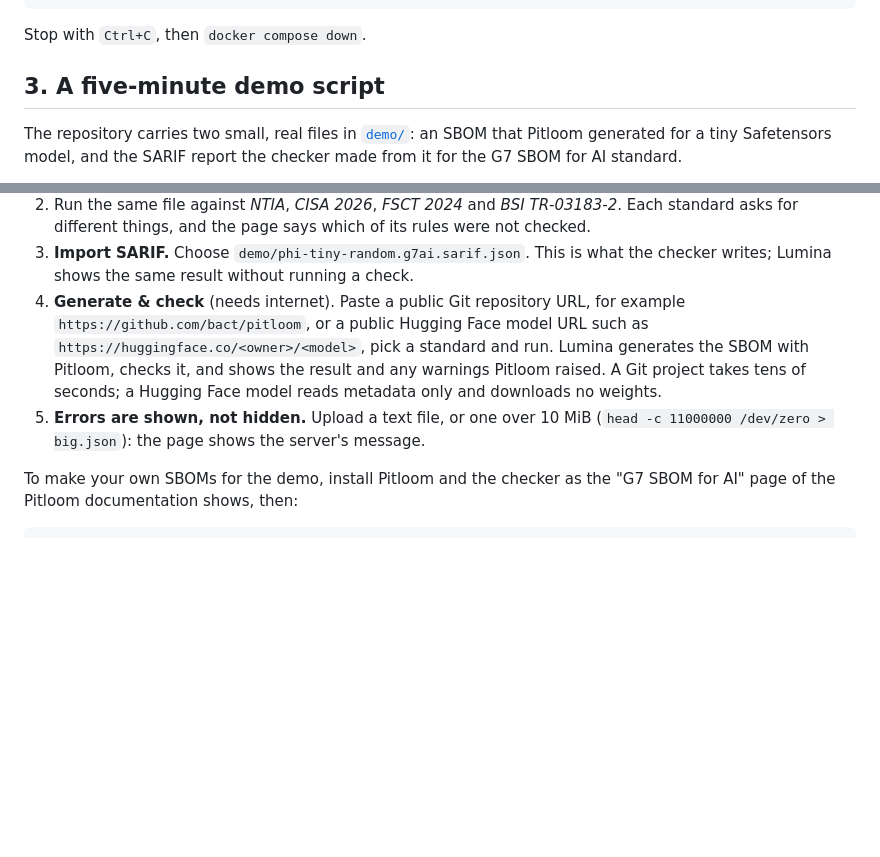
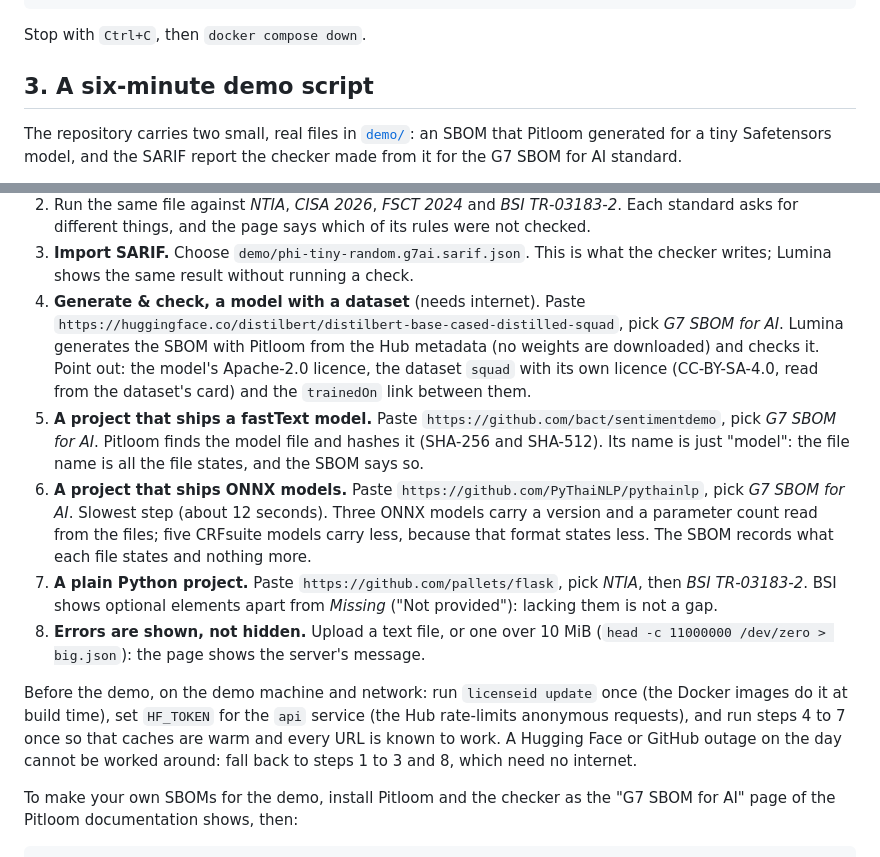
Before and after one commit to bact/lumina, a Markdown page: DEMO.md, 2 parts joined by grey strips. Rendered like a GitHub page; blank space fills up the shorter version.

Commit message:
Demo guide: the agreed happy path
Signed-off-by: Arthit Suriyawongkul <arthit@gmail.com>

```diff
--- a/DEMO.md
+++ b/DEMO.md
@@ -49,7 +49,7 @@ curl -s http://localhost/api/v1/regulations  # ntia, bsi, g7ai, cisa2026, fsct20
 
 Stop with `Ctrl+C`, then `docker compose down`.
 
-## 3. A five-minute demo script
+## 3. A six-minute demo script
 
 The repository carries two small, real files in [`demo/`](demo/): an SBOM that
 Pitloom generated for a tiny Safetensors model, and the SARIF report the checker
@@ -68,15 +68,34 @@ made from it for the G7 SBOM for AI standard.
    of its rules were not checked.
 3. **Import SARIF.** Choose `demo/phi-tiny-random.g7ai.sarif.json`. This is what
    the checker writes; Lumina shows the same result without running a check.
-4. **Generate & check** (needs internet). Paste a public Git repository URL,
-   for example `https://github.com/bact/pitloom`, or a public Hugging Face model
-   URL such as `https://huggingface.co/<owner>/<model>`, pick a standard and
-   run. Lumina generates the SBOM with Pitloom, checks it, and shows the result
-   and any warnings Pitloom raised. A Git project takes tens of seconds; a
-   Hugging Face model reads metadata only and downloads no weights.
-5. **Errors are shown, not hidden.** Upload a text file, or one over 10 MiB
+4. **Generate & check, a model with a dataset** (needs internet). Paste
+   `https://huggingface.co/distilbert/distilbert-base-cased-distilled-squad`,
+   pick *G7 SBOM for AI*. Lumina generates the SBOM with Pitloom from the Hub
+   metadata (no weights are downloaded) and checks it. Point out: the model's
+   Apache-2.0 licence, the dataset `squad` with its own licence (CC-BY-SA-4.0,
+   read from the dataset's card) and the `trainedOn` link between them.
+5. **A project that ships a fastText model.** Paste
+   `https://github.com/bact/sentimentdemo`, pick *G7 SBOM for AI*. Pitloom finds
+   the model file and hashes it (SHA-256 and SHA-512). Its name is just
+   "model": the file name is all the file states, and the SBOM says so.
+6. **A project that ships ONNX models.** Paste
+   `https://github.com/PyThaiNLP/pythainlp`, pick *G7 SBOM for AI*. Slowest
+   step (about 12 seconds). Three ONNX models carry a version and a parameter
+   count read from the files; five CRFsuite models carry less, because that
+   format states less. The SBOM records what each file states and nothing more.
+7. **A plain Python project.** Paste `https://github.com/pallets/flask`, pick
+   *NTIA*, then *BSI TR-03183-2*. BSI shows optional elements apart from
+   *Missing* ("Not provided"): lacking them is not a gap.
+8. **Errors are shown, not hidden.** Upload a text file, or one over 10 MiB
    (`head -c 11000000 /dev/zero > big.json`): the page shows the server's
    message.
+
+Before the demo, on the demo machine and network: run `licenseid update` once
+(the Docker images do it at build time), set `HF_TOKEN` for the `api` service
+(the Hub rate-limits anonymous requests), and run steps 4 to 7 once so that
+caches are warm and every URL is known to work. A Hugging Face or GitHub
+outage on the day cannot be worked around: fall back to steps 1 to 3 and 8,
+which need no internet.
 
 To make your own SBOMs for the demo, install Pitloom and the checker as the
 "G7 SBOM for AI" page of the Pitloom documentation shows, then:
```
